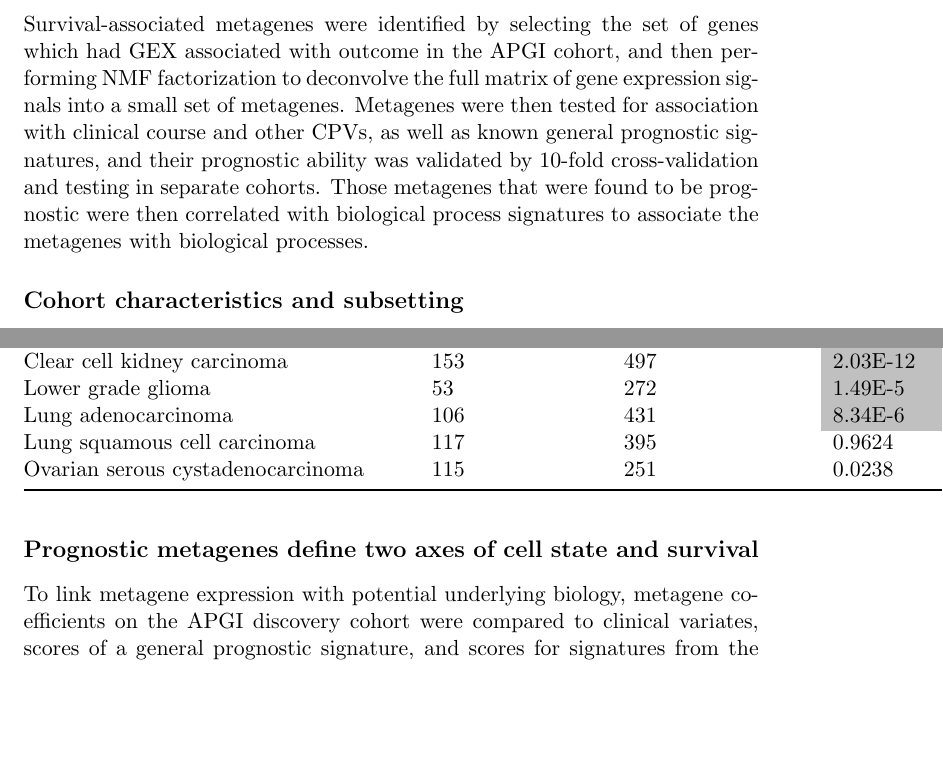
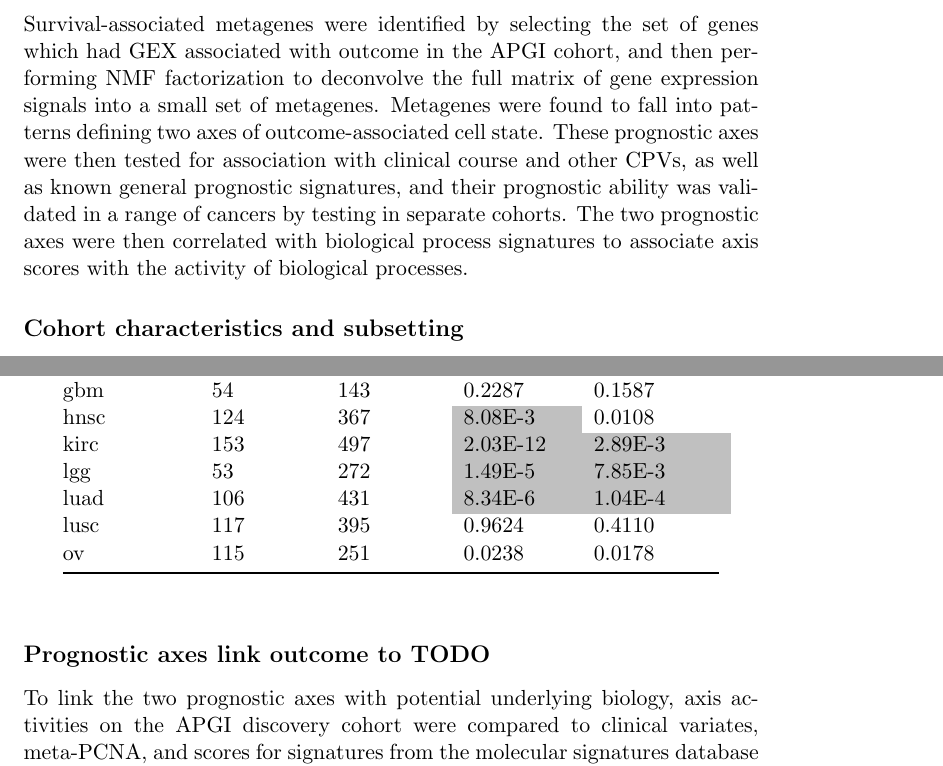
Before and after one commit to mpinese/phd-thesis, a LaTeX thesis (signatures.tex): two parts of pages 4 and 10 of 19 before the commit and two parts of pages 4 and 10 of 20 after it, joined at a grey line, cut so that both start at the same text, the shorter picture padded with empty space. Compiled offline with pdfLaTeX.

Commit message:
Tweaked some tables; started moving from metagene to axis terminology.

```diff
--- a/signatures.tex
+++ b/signatures.tex
@@ -31,7 +31,7 @@ In this chapter I describe the application of \gls{NMF} for the \gls{GEX} deconv
 
 \section{Results}
 
-Survival-associated metagenes were identified by selecting the set of genes which had \gls{GEX} associated with outcome in the \gls{APGI} cohort, and then performing \gls{NMF} factorization to deconvolve the full matrix of gene expression signals into a small set of metagenes.  Metagenes were then tested for association with clinical course and other \glspl{CPV}, as well as known general prognostic signatures, and their prognostic ability was validated by 10-fold cross-validation and testing in separate cohorts.  Those metagenes that were found to be prognostic were then correlated with biological process signatures to associate the metagenes with biological processes.
+Survival-associated metagenes were identified by selecting the set of genes which had \gls{GEX} associated with outcome in the \gls{APGI} cohort, and then performing \gls{NMF} factorization to deconvolve the full matrix of gene expression signals into a small set of metagenes.  Metagenes were found to fall into patterns defining two axes of outcome-associated cell state.  These prognostic axes were then tested for association with clinical course and other \glspl{CPV}, as well as known general prognostic signatures, and their prognostic ability was validated in a range of cancers by testing in separate cohorts.  The two prognostic axes were then correlated with biological process signatures to associate axis scores with the activity of biological processes.
 
 \subsection{Cohort characteristics and subsetting}
 The same homogeneous \gls{PDAC} subset of the \gls{APGI} cohort that was used in the work of \cref{chap:nomogram} was employed for this analysis; see \cref{subsec:nomo-results-cohort} on page~\pageref{subsec:nomo-results-cohort} for case selection criteria and cohort characteristics.
@@ -100,20 +102,23 @@ External validation confirmed that the two-axis survival signature was prognosti
+\center
 \begin{tabular}{@{}lllll@{}}
 \toprule
-Cancer                                & Number of events & Number of patients & P-value: Risk Score              & P-value: Improvement over meta-PCNA \\ \midrule
-Glioblastoma multiforme               & 54               & 143                & 0.2287                           & 0.1587                              \\
-Head and neck squamous cell carcinoma & 124              & 367                & \cellcolor[HTML]{C0C0C0}8.08E-3  & 0.0108                              \\
-Clear cell kidney carcinoma           & 153              & 497                & \cellcolor[HTML]{C0C0C0}2.03E-12 & \cellcolor[HTML]{C0C0C0}2.89E-3     \\
-Lower grade glioma                    & 53               & 272                & \cellcolor[HTML]{C0C0C0}1.49E-5  & \cellcolor[HTML]{C0C0C0}7.85E-3     \\
-Lung adenocarcinoma                   & 106              & 431                & \cellcolor[HTML]{C0C0C0}8.34E-6  & \cellcolor[HTML]{C0C0C0}1.04E-4     \\
-Lung squamous cell carcinoma          & 117              & 395                & 0.9624                           & 0.4110                              \\
-Ovarian serous cystadenocarcinoma     & 115              & 251                & 0.0238                           & 0.0178                              \\ \bottomrule
+TCGA study & Number of & Number of & Risk score  & Improvement \\
+           & events    & patients  & P-value (a) & P-value (b) \\ \midrule
+gbm    & 54   & 143    & 0.2287                           & 0.1587                           \\
+hnsc   & 124  & 367    & \cellcolor[HTML]{C0C0C0}8.08E-3  & 0.0108                           \\
+kirc   & 153  & 497    & \cellcolor[HTML]{C0C0C0}2.03E-12 & \cellcolor[HTML]{C0C0C0}2.89E-3  \\
+lgg    & 53   & 272    & \cellcolor[HTML]{C0C0C0}1.49E-5  & \cellcolor[HTML]{C0C0C0}7.85E-3  \\
+luad   & 106  & 431    & \cellcolor[HTML]{C0C0C0}8.34E-6  & \cellcolor[HTML]{C0C0C0}1.04E-4  \\
+lusc   & 117  & 395    & 0.9624                           & 0.4110                           \\
+ov     & 115  & 251    & 0.0238                           & 0.0178                           \\ \bottomrule
 \end{tabular}
 \end{table}
 
 
+\subsection{Prognostic axes link outcome to TODO}
+To link the two prognostic axes with potential underlying biology, axis activities on the \gls{APGI} discovery cohort were compared to clinical variates, meta-PCNA, and scores for signatures from the \gls{MSigDB} \cite{Subramanian2005}.
 
-\subsection{Prognostic metagenes define two axes of cell state and survival}
-To link metagene expression with potential underlying biology, metagene coefficients on the \gls{APGI} discovery cohort were compared to clinical variates, scores of a general prognostic signature, and scores for signatures from the \gls{MSigDB} \cite{Subramanian2005}.
+
 
 Correlations between metagene coefficients and \gls{MSigDB} scores revealed a parity in the metagenes: MG1 and MG5, MG2 and MG6, and MG3 and MG4, formed complementary pairs in terms of their correlation with \gls{MSigDB} signatures (\cref{fig:sigs-nmf-corplots}).  This parity reflects mutual exclusivity interactions between metagene coefficients, and suggests that the six metagenes encode only three underlying biological states.  The three prognostic metagenes were therefore combined into two prognostic axes: MG2-MG6, and MG5-MG1.
 
```
Also changed, not shown: glossary.tex (+1 -0 lines), signatures.tex (26 more changed lines).
